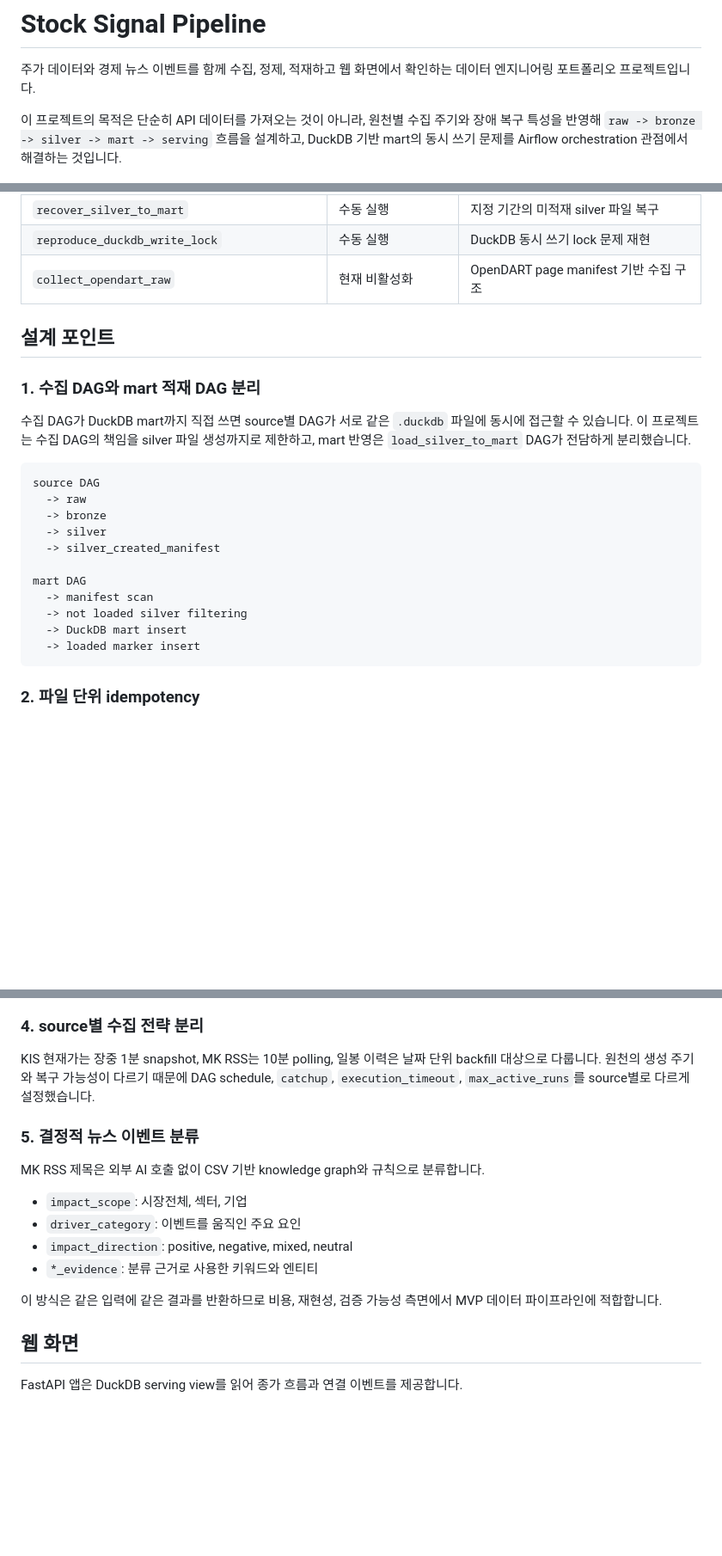
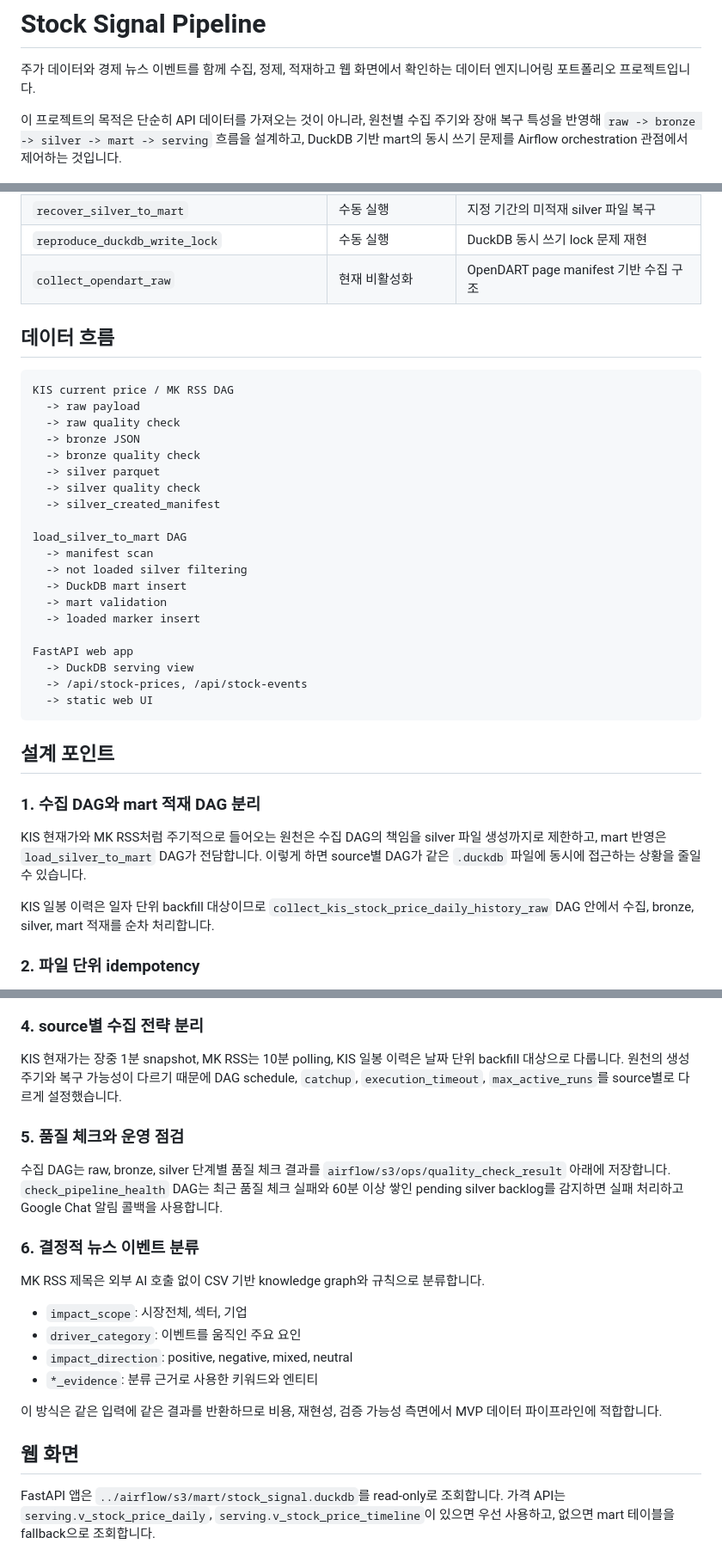
Before and after one commit to Sangun-Lee-6/stock-signal-pipeline, a Markdown page: README.md, 3 parts joined by grey strips. Shown at 86% size. Rendered like a GitHub page; blank space fills up the shorter version.

Commit message:
Update README.md to enhance project description and clarify DAG responsibilities

````diff
--- a/README.md
+++ b/README.md
@@ -2,7 +2,7 @@
 
 주가 데이터와 경제 뉴스 이벤트를 함께 수집, 정제, 적재하고 웹 화면에서 확인하는 데이터 엔지니어링 포트폴리오 프로젝트입니다.
 
-이 프로젝트의 목적은 단순히 API 데이터를 가져오는 것이 아니라, 원천별 수집 주기와 장애 복구 특성을 반영해 `raw -> bronze -> silver -> mart -> serving` 흐름을 설계하고, DuckDB 기반 mart의 동시 쓰기 문제를 Airflow orchestration 관점에서 해결하는 것입니다.
+이 프로젝트의 목적은 단순히 API 데이터를 가져오는 것이 아니라, 원천별 수집 주기와 장애 복구 특성을 반영해 `raw -> bronze -> silver -> mart -> serving` 흐름을 설계하고, DuckDB 기반 mart의 동시 쓰기 문제를 Airflow orchestration 관점에서 제어하는 것입니다.
 
 ![Pipeline Architecture](docs/image/pipeline-architecture.png)
 
@@ -47,26 +52,39 @@
 | `recover_silver_to_mart`                    | 수동 실행                  | 지정 기간의 미적재 silver 파일 복구                   |
 | `reproduce_duckdb_write_lock`               | 수동 실행                  | DuckDB 동시 쓰기 lock 문제 재현                       |
 | `collect_opendart_raw`                      | 현재 비활성화              | OpenDART page manifest 기반 수집 구조                 |
+
+## 데이터 흐름
+
+```text
+KIS current price / MK RSS DAG
+  -> raw payload
+  -> raw quality check
+  -> bronze JSON
+  -> bronze quality check
+  -> silver parquet
+  -> silver quality check
+  -> silver_created_manifest
+
+load_silver_to_mart DAG
+  -> manifest scan
+  -> not loaded silver filtering
+  -> DuckDB mart insert
+  -> mart validation
+  -> loaded marker insert
+
+FastAPI web app
+  -> DuckDB serving view
+  -> /api/stock-prices, /api/stock-events
+  -> static web UI
+```
 
 ## 설계 포인트
 
 ### 1. 수집 DAG와 mart 적재 DAG 분리
 
-수집 DAG가 DuckDB mart까지 직접 쓰면 source별 DAG가 서로 같은 `.duckdb` 파일에 동시에 접근할 수 있습니다. 이 프로젝트는 수집 DAG의 책임을 silver 파일 생성까지로 제한하고, mart 반영은 `load_silver_to_mart` DAG가 전담하게 분리했습니다.
+KIS 현재가와 MK RSS처럼 주기적으로 들어오는 원천은 수집 DAG의 책임을 silver 파일 생성까지로 제한하고, mart 반영은 `load_silver_to_mart` DAG가 전담합니다. 이렇게 하면 source별 DAG가 같은 `.duckdb` 파일에 동시에 접근하는 상황을 줄일 수 있습니다.
 
-```text
-source DAG
-  -> raw
-  -> bronze
-  -> silver
-  -> silver_created_manifest
-
-mart DAG
-  -> manifest scan
-  -> not loaded silver filtering
-  -> DuckDB mart insert
-  -> loaded marker insert
-```
+KIS 일봉 이력은 일자 단위 backfill 대상이므로 `collect_kis_stock_price_daily_history_raw` DAG 안에서 수집, bronze, silver, mart 적재를 순차 처리합니다.
 
 ### 2. 파일 단위 idempotency
 
@@ -82,9 +100,13 @@ DuckDB는 embedded DB라 하나의 DB 파일에 여러 프로세스가 동시에
 
 ### 4. source별 수집 전략 분리
 
-KIS 현재가는 장중 1분 snapshot, MK RSS는 10분 polling, 일봉 이력은 날짜 단위 backfill 대상으로 다룹니다. 원천의 생성 주기와 복구 가능성이 다르기 때문에 DAG schedule, `catchup`, `execution_timeout`, `max_active_runs`를 source별로 다르게 설정했습니다.
+KIS 현재가는 장중 1분 snapshot, MK RSS는 10분 polling, KIS 일봉 이력은 날짜 단위 backfill 대상으로 다룹니다. 원천의 생성 주기와 복구 가능성이 다르기 때문에 DAG schedule, `catchup`, `execution_timeout`, `max_active_runs`를 source별로 다르게 설정했습니다.
 
-### 5. 결정적 뉴스 이벤트 분류
+### 5. 품질 체크와 운영 점검
+
+수집 DAG는 raw, bronze, silver 단계별 품질 체크 결과를 `airflow/s3/ops/quality_check_result` 아래에 저장합니다. `check_pipeline_health` DAG는 최근 품질 체크 실패와 60분 이상 쌓인 pending silver backlog를 감지하면 실패 처리하고 Google Chat 알림 콜백을 사용합니다.
+
+### 6. 결정적 뉴스 이벤트 분류
 
 MK RSS 제목은 외부 AI 호출 없이 CSV 기반 knowledge graph와 규칙으로 분류합니다.
 
@@ -97,7 +119,7 @@ MK RSS 제목은 외부 AI 호출 없이 CSV 기반 knowledge graph와 규칙으
 
 ## 웹 화면
 
-FastAPI 앱은 DuckDB serving view를 읽어 종가 흐름과 연결 이벤트를 제공합니다.
+FastAPI 앱은 `../airflow/s3/mart/stock_signal.duckdb`를 read-only로 조회합니다. 가격 API는 `serving.v_stock_price_daily`, `serving.v_stock_price_timeline`이 있으면 우선 사용하고, 없으면 mart 테이블을 fallback으로 조회합니다.
 
 <img src="docs/image/web-serving-view.png" alt="Stock Signal Web UI" width="900">
 
````
Also changed, not shown: other parts of README.md (+30 -21 lines).
